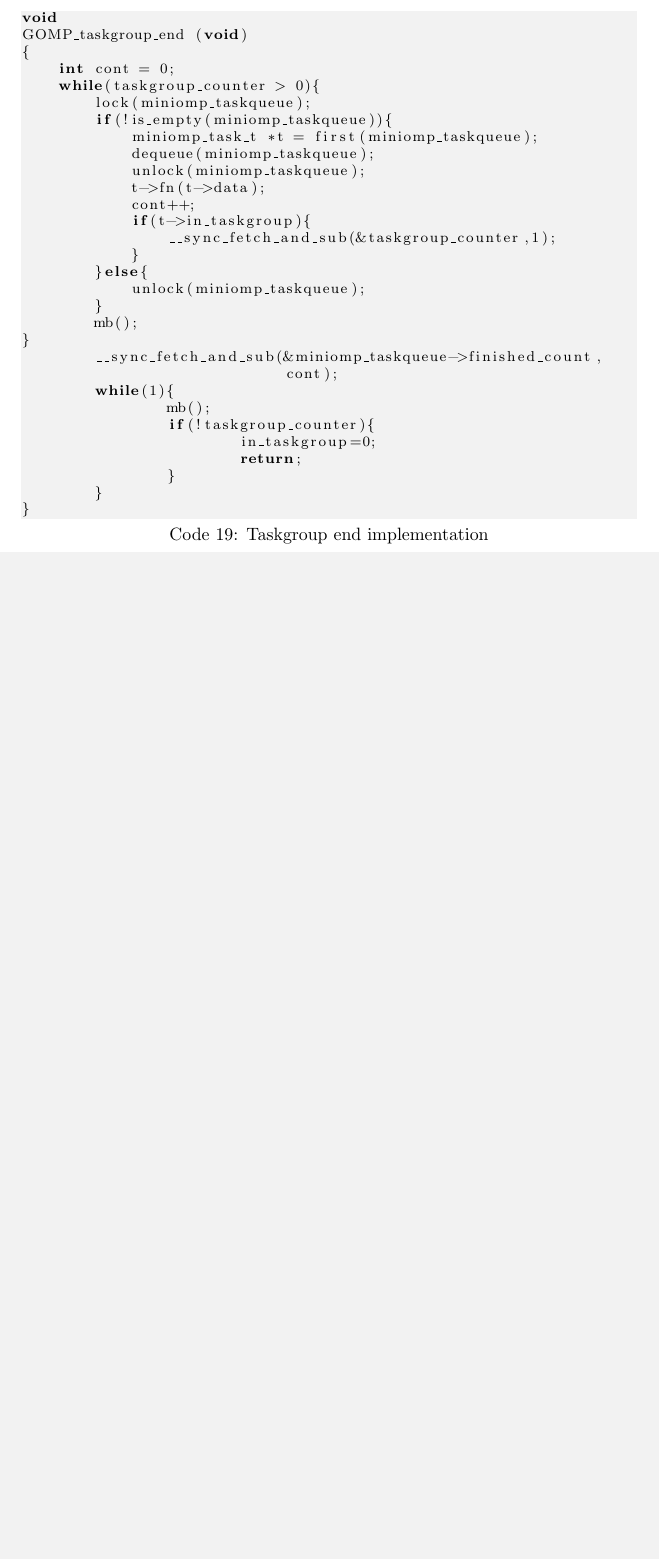
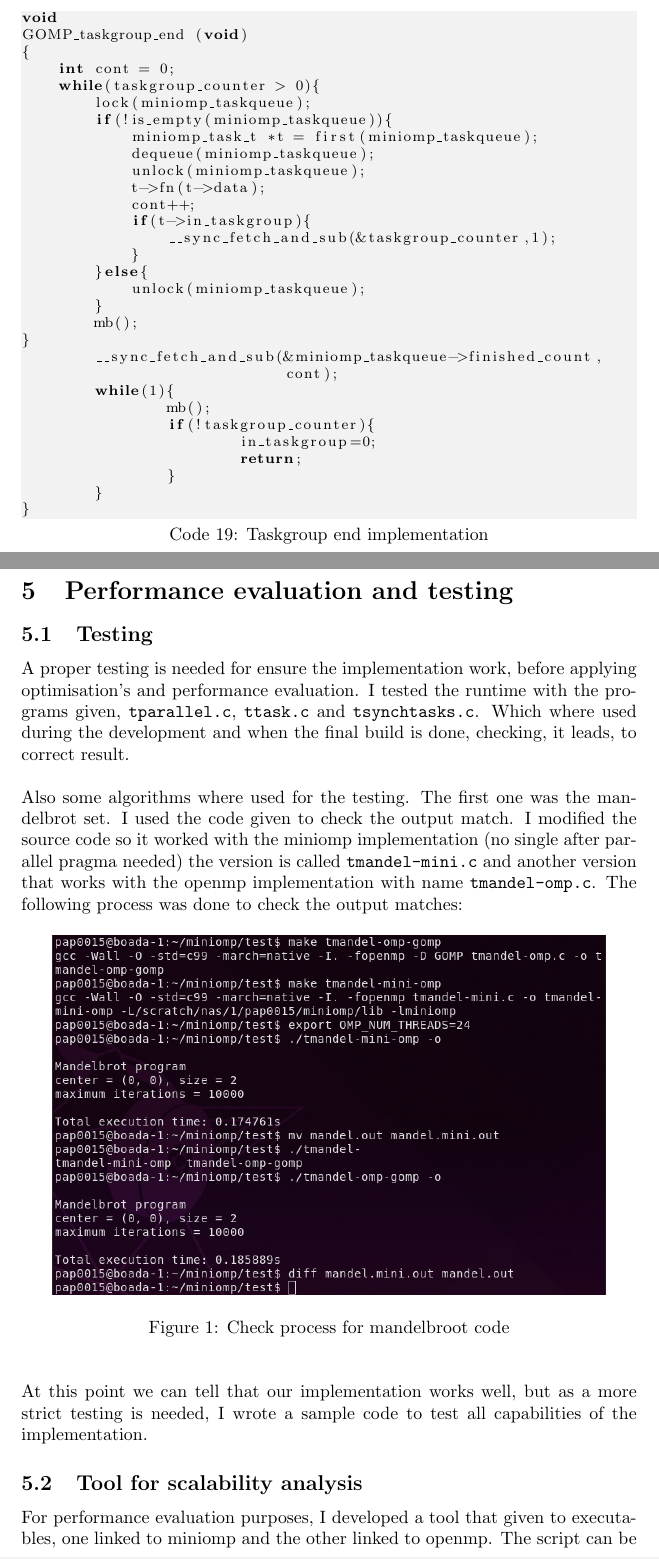
Before and after one commit to gnuille/PAP, a LaTeX document (lab2/report/main.tex, which reads lab2/report/evaluation.tex): part of page 13 of 13 before the commit and two parts of pages 13 and 14 of 15 after it, the two joined at a grey line, cut so that both start at the same text, the shorter picture padded with empty space. Compiled offline with pdfLaTeX.

Commit message:
added evaluation testing section

```diff
--- /dev/null
+++ b/lab2/report/evaluation.tex
@@ -0,0 +1,18 @@
+\section{Performance evaluation and testing}
+
+\subsection{Testing}
+A proper testing is needed for ensure the implementation work, before applying optimisation's and performance evaluation. I tested the runtime with the programs given, \texttt{tparallel.c}, \texttt{ttask.c} and \texttt{tsynchtasks.c}. Which where used during the development and when the final build is done, checking, it leads, to correct result.
+
+\par ~\\
+Also some algorithms where used for the testing. The first one was the mandelbrot set. I used the code given to check the output match. I modified the source code so it worked with the miniomp implementation (no single after parallel pragma needed) the version is called \texttt{tmandel-mini.c} and another version that works with the openmp implementation with name \texttt{tmandel-omp.c}. The following process was done to check the output matches:
+
+\begin{figure}[h!]
+    \centering
+    \includegraphics[width=0.9\textwidth]{mandelcheck.png}
+    \caption{Check process for mandelbroot code}
+\end{figure}
+\par ~\\
+At this point we can tell that our implementation works well, but as a more strict testing is needed, I wrote a sample code to test all capabilities of the implementation.
+
+\subsection{Tool for scalability analysis}
+For performance evaluation purposes, I developed a tool that given to executables, one linked to miniomp and the other linked to openmp. The script can be found at \texttt{test} folder in the root of the miniomp project. I will not be explaining the script as it is out of the scope of this document.
--- a/lab2/report/main.tex
+++ b/lab2/report/main.tex
@@ -1,6 +1,7 @@
 \documentclass{article}
 \usepackage{listings}
 \usepackage{ragged2e}
+\usepackage{graphicx}
 \usepackage{xcolor}
 \usepackage{hyperref}
 \lstset{
@@ -10,6 +11,7 @@
 	captionpos=b,
 }
 \renewcommand{\lstlistingname}{Code}
+\graphicspath{{img/}}
 \begin{document}
 
 \include{titlepage}
```
Also changed, not shown: lab2/report/img/mandelcheck.png (added), lab2/report/main.tex (3 more changed lines).
